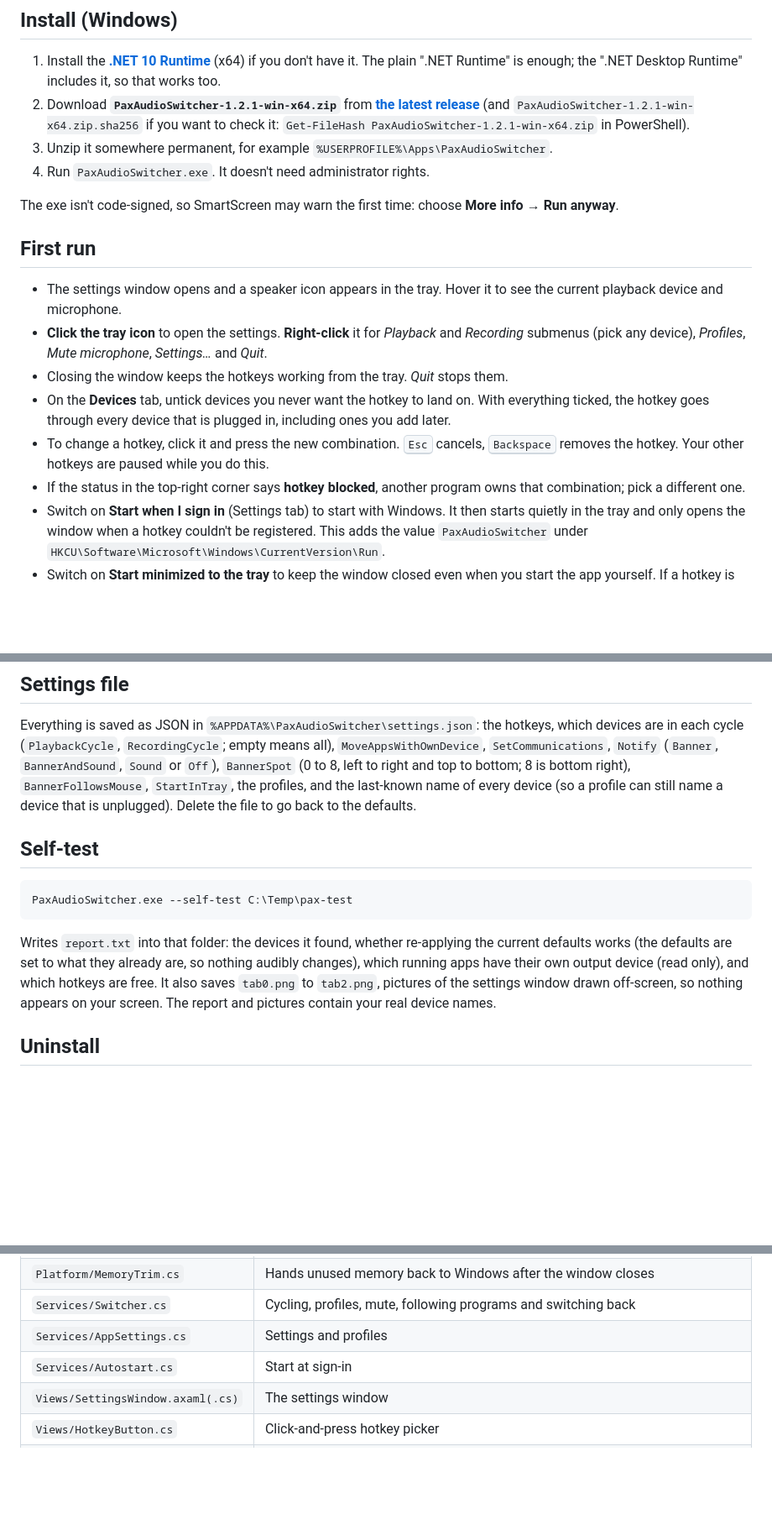
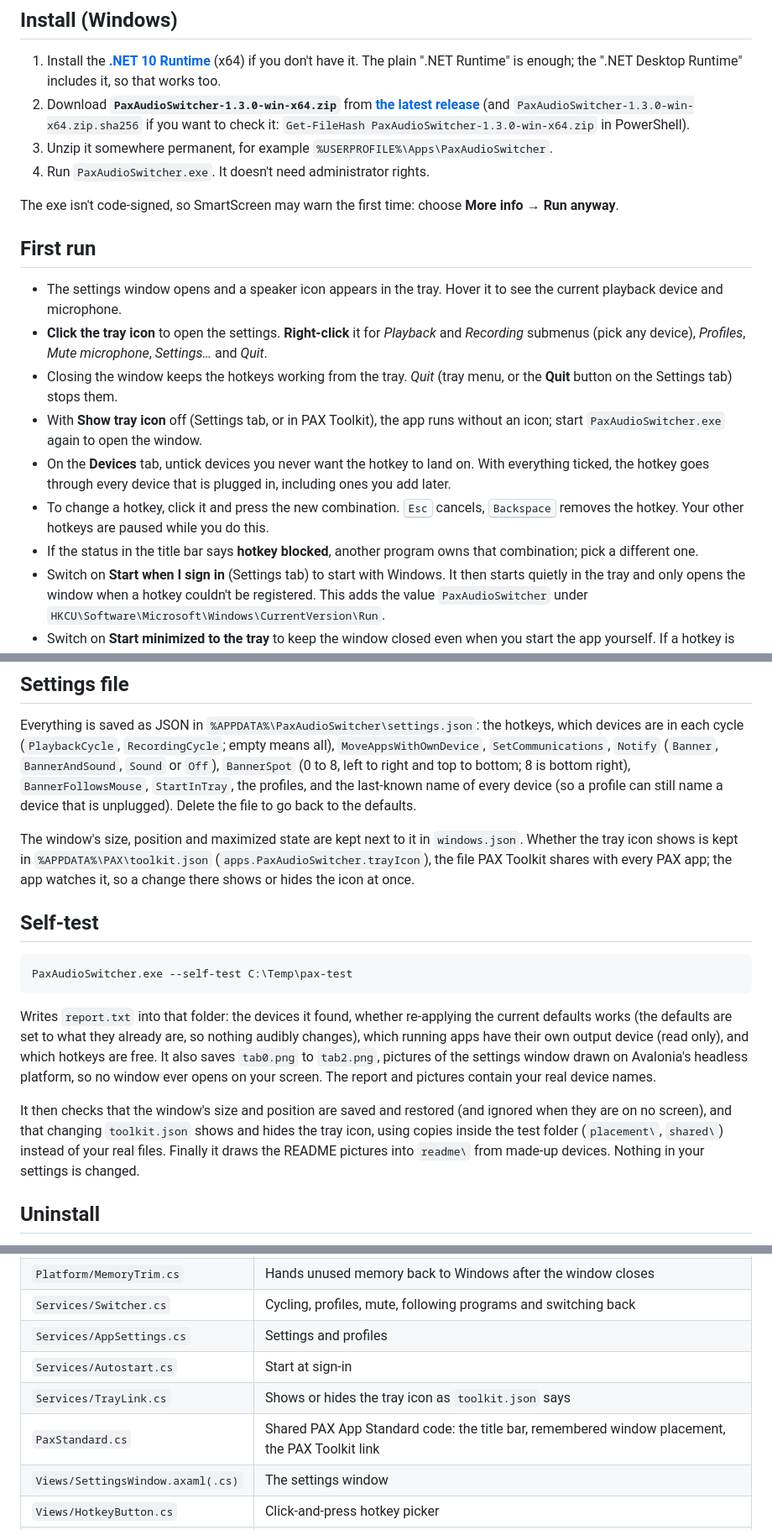
Before and after one commit to joshpack/PaxAudioSwitcher, a Markdown page: README.md, 3 parts joined by grey strips. Shown at 84% size. GitHub-like rendering; blank space fills up the shorter version.

````diff
--- a/README.md
+++ b/README.md
@@ -56,7 +57,7 @@ It was written from scratch and shares no code with other audio switchers.
 ## Install (Windows)
 
 1. Install the **[.NET 10 Runtime](https://dotnet.microsoft.com/download/dotnet/10.0)** (x64) if you don't have it. The plain ".NET Runtime" is enough; the ".NET Desktop Runtime" includes it, so that works too.
-2. Download **`PaxAudioSwitcher-1.2.1-win-x64.zip`** from **[the latest release](https://github.com/joshpack/PaxAudioSwitcher/releases/latest)** (and `PaxAudioSwitcher-1.2.1-win-x64.zip.sha256` if you want to check it: `Get-FileHash PaxAudioSwitcher-1.2.1-win-x64.zip` in PowerShell).
+2. Download **`PaxAudioSwitcher-1.3.0-win-x64.zip`** from **[the latest release](https://github.com/joshpack/PaxAudioSwitcher/releases/latest)** (and `PaxAudioSwitcher-1.3.0-win-x64.zip.sha256` if you want to check it: `Get-FileHash PaxAudioSwitcher-1.3.0-win-x64.zip` in PowerShell).
 3. Unzip it somewhere permanent, for example `%USERPROFILE%\Apps\PaxAudioSwitcher`.
 4. Run `PaxAudioSwitcher.exe`. It doesn't need administrator rights.
 
@@ -66,10 +67,11 @@ The exe isn't code-signed, so SmartScreen may warn the first time: choose **More
 
 - The settings window opens and a speaker icon appears in the tray. Hover it to see the current playback device and microphone.
 - **Click the tray icon** to open the settings. **Right-click** it for *Playback* and *Recording* submenus (pick any device), *Profiles*, *Mute microphone*, *Settings…* and *Quit*.
-- Closing the window keeps the hotkeys working from the tray. *Quit* stops them.
+- Closing the window keeps the hotkeys working from the tray. *Quit* (tray menu, or the **Quit** button on the Settings tab) stops them.
+- With **Show tray icon** off (Settings tab, or in PAX Toolkit), the app runs without an icon; start `PaxAudioSwitcher.exe` again to open the window.
 - On the **Devices** tab, untick devices you never want the hotkey to land on. With everything ticked, the hotkey goes through every device that is plugged in, including ones you add later.
 - To change a hotkey, click it and press the new combination. <kbd>Esc</kbd> cancels, <kbd>Backspace</kbd> removes the hotkey. Your other hotkeys are paused while you do this.
-- If the status in the top-right corner says **hotkey blocked**, another program owns that combination; pick a different one.
+- If the status in the title bar says **hotkey blocked**, another program owns that combination; pick a different one.
 - Switch on **Start when I sign in** (Settings tab) to start with Windows. It then starts quietly in the tray and only opens the window when a hotkey couldn't be registered. This adds the value `PaxAudioSwitcher` under `HKCU\Software\Microsoft\Windows\CurrentVersion\Run`.
 - Switch on **Start minimized to the tray** to keep the window closed even when you start the app yourself. If a hotkey is blocked, a banner says so instead of the window opening.
 - Under **Banner position**, click where on the screen the banner should appear. A preview pops up there.
@@ -111,13 +113,17 @@ Options can be combined. When the app is already running they are passed to it;
 
 Everything is saved as JSON in `%APPDATA%\PaxAudioSwitcher\settings.json`: the hotkeys, which devices are in each cycle (`PlaybackCycle`, `RecordingCycle`; empty means all), `MoveAppsWithOwnDevice`, `SetCommunications`, `Notify` (`Banner`, `BannerAndSound`, `Sound` or `Off`), `BannerSpot` (0 to 8, left to right and top to bottom; 8 is bottom right), `BannerFollowsMouse`, `StartInTray`, the profiles, and the last-known name of every device (so a profile can still name a device that is unplugged). Delete the file to go back to the defaults.
 
+The window's size, position and maximized state are kept next to it in `windows.json`. Whether the tray icon shows is kept in `%APPDATA%\PAX\toolkit.json` (`apps.PaxAudioSwitcher.trayIcon`), the file PAX Toolkit shares with every PAX app; the app watches it, so a change there shows or hides the icon at once.
+
 ## Self-test
 
 ```bat
 PaxAudioSwitcher.exe --self-test C:\Temp\pax-test
 ```
 
-Writes `report.txt` into that folder: the devices it found, whether re-applying the current defaults works (the defaults are set to what they already are, so nothing audibly changes), which running apps have their own output device (read only), and which hotkeys are free. It also saves `tab0.png` to `tab2.png`, pictures of the settings window drawn off-screen, so nothing appears on your screen. The report and pictures contain your real device names.
+Writes `report.txt` into that folder: the devices it found, whether re-applying the current defaults works (the defaults are set to what they already are, so nothing audibly changes), which running apps have their own output device (read only), and which hotkeys are free. It also saves `tab0.png` to `tab2.png`, pictures of the settings window drawn on Avalonia's headless platform, so no window ever opens on your screen. The report and pictures contain your real device names.
+
+It then checks that the window's size and position are saved and restored (and ignored when they are on no screen), and that changing `toolkit.json` shows and hides the tray icon, using copies inside the test folder (`placement\`, `shared\`) instead of your real files. Finally it draws the README pictures into `readme\` from made-up devices. Nothing in your settings is changed.
 
 ## Uninstall
 
@@ -153,6 +159,8 @@ The version comes from `<Version>` in `PaxAudioSwitcher.csproj`. For a copy that
 | `Services/Switcher.cs` | Cycling, profiles, mute, following programs and switching back |
 | `Services/AppSettings.cs` | Settings and profiles |
 | `Services/Autostart.cs` | Start at sign-in |
+| `Services/TrayLink.cs` | Shows or hides the tray icon as `toolkit.json` says |
+| `PaxStandard.cs` | Shared PAX App Standard code: the title bar, remembered window placement, the PAX Toolkit link |
 | `Views/SettingsWindow.axaml(.cs)` | The settings window |
 | `Views/HotkeyButton.cs` | Click-and-press hotkey picker |
 | `Views/Banner.cs` | The corner banner |
````
Also changed, not shown: other parts of README.md (+2 -1 lines), docs/screenshots/devices.png, docs/screenshots/profiles.png, docs/screenshots/settings.png, 11 other files.
